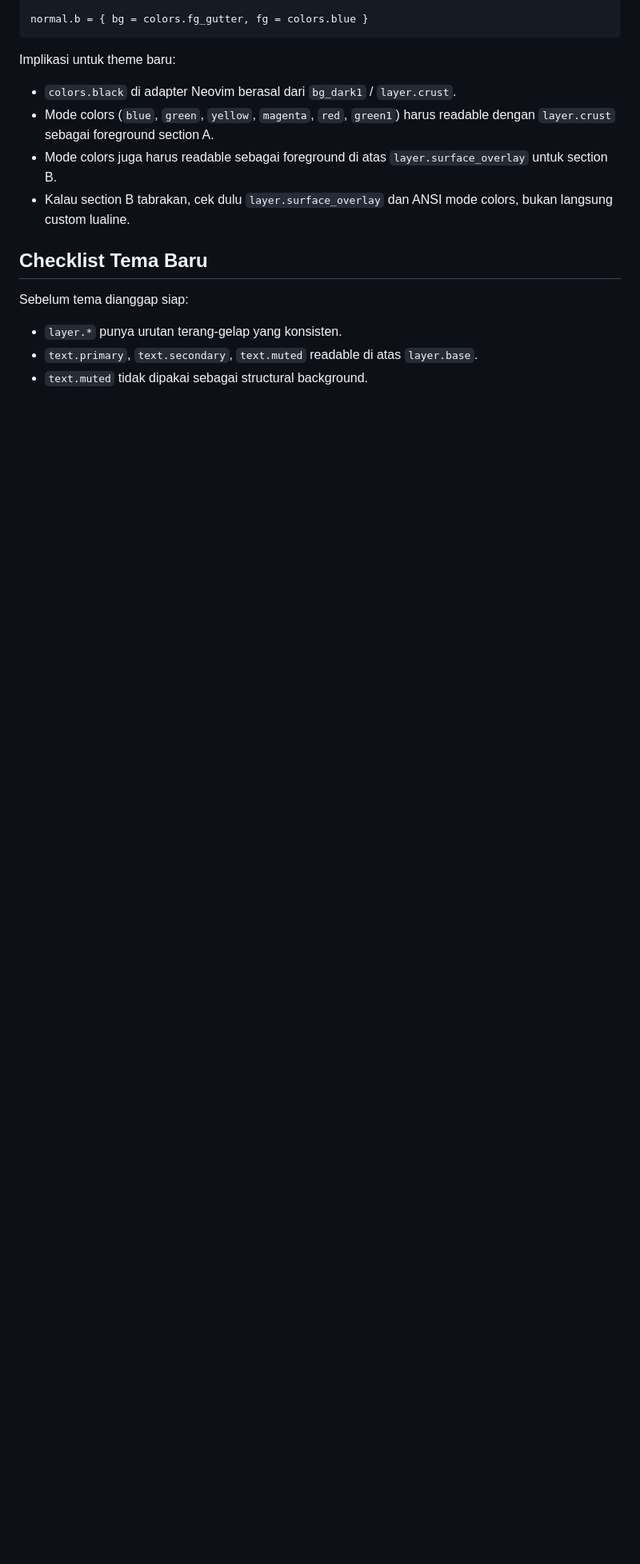
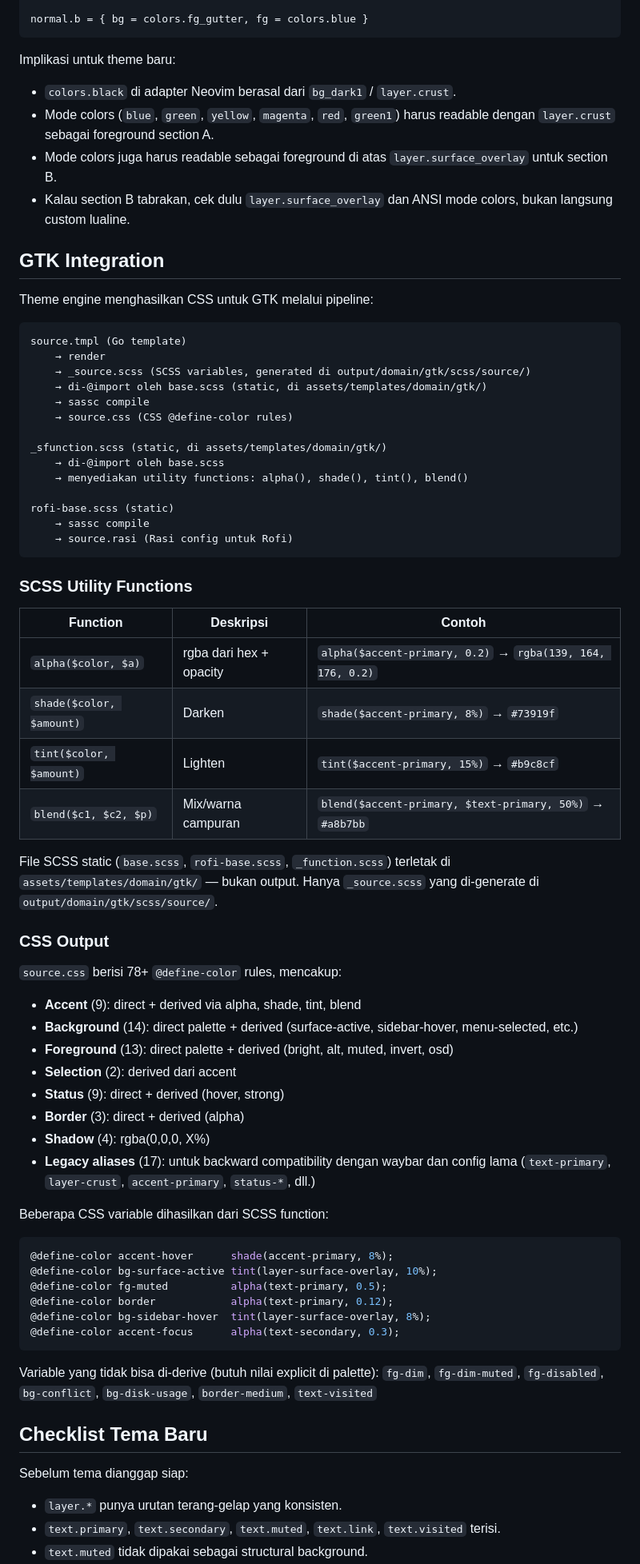
Before and after one commit to RascaL023/Hyprland-Theme-Engine, a Markdown page: RULE.md, the part around one of its changes. Shown at 80% size. Drawn GitHub-style; blank space fills up the shorter version.

Commit message:
docs(rule): update rule to follow new palette

````diff
--- a/RULE.md
+++ b/RULE.md
@@ -230,10 +259,69 @@ Implikasi untuk theme baru:
 - Mode colors juga harus readable sebagai foreground di atas `layer.surface_overlay` untuk section B.
 - Kalau section B tabrakan, cek dulu `layer.surface_overlay` dan ANSI mode colors, bukan langsung custom lualine.
 
+## GTK Integration
+
+Theme engine menghasilkan CSS untuk GTK melalui pipeline:
+
+```text
+source.tmpl (Go template)
+    → render
+    → _source.scss (SCSS variables, generated di output/domain/gtk/scss/source/)
+    → di-@import oleh base.scss (static, di assets/templates/domain/gtk/)
+    → sassc compile
+    → source.css (CSS @define-color rules)
+
+_sfunction.scss (static, di assets/templates/domain/gtk/)
+    → di-@import oleh base.scss
+    → menyediakan utility functions: alpha(), shade(), tint(), blend()
+
+rofi-base.scss (static)
+    → sassc compile
+    → source.rasi (Rasi config untuk Rofi)
+```
+
+### SCSS Utility Functions
+
+| Function | Deskripsi | Contoh |
+|---|---|---|
+| `alpha($color, $a)` | rgba dari hex + opacity | `alpha($accent-primary, 0.2)` → `rgba(139, 164, 176, 0.2)` |
+| `shade($color, $amount)` | Darken | `shade($accent-primary, 8%)` → `#73919f` |
+| `tint($color, $amount)` | Lighten | `tint($accent-primary, 15%)` → `#b9c8cf` |
+| `blend($c1, $c2, $p)` | Mix/warna campuran | `blend($accent-primary, $text-primary, 50%)` → `#a8b7bb` |
+
+File SCSS static (`base.scss`, `rofi-base.scss`, `_function.scss`) terletak di `assets/templates/domain/gtk/` — bukan output. Hanya `_source.scss` yang di-generate di `output/domain/gtk/scss/source/`.
+
+### CSS Output
+
+`source.css` berisi 78+ `@define-color` rules, mencakup:
+
+- **Accent** (9): direct + derived via alpha, shade, tint, blend
+- **Background** (14): direct palette + derived (surface-active, sidebar-hover, menu-selected, etc.)
+- **Foreground** (13): direct palette + derived (bright, alt, muted, invert, osd)
+- **Selection** (2): derived dari accent
+- **Status** (9): direct + derived (hover, strong)
+- **Border** (3): direct + derived (alpha)
+- **Shadow** (4): rgba(0,0,0, X%)
+- **Legacy aliases** (17): untuk backward compatibility dengan waybar dan config lama (`text-primary`, `layer-crust`, `accent-primary`, `status-*`, dll.)
+
+Beberapa CSS variable dihasilkan dari SCSS function:
+
+```css
+@define-color accent-hover      shade(accent-primary, 8%);
+@define-color bg-surface-active tint(layer-surface-overlay, 10%);
+@define-color fg-muted          alpha(text-primary, 0.5);
+@define-color border            alpha(text-primary, 0.12);
+@define-color bg-sidebar-hover  tint(layer-surface-overlay, 8%);
+@define-color accent-focus      alpha(text-secondary, 0.3);
+```
+
+Variable yang tidak bisa di-derive (butuh nilai explicit di palette):
+`fg-dim`, `fg-dim-muted`, `fg-disabled`, `bg-conflict`, `bg-disk-usage`, `border-medium`, `text-visited`
+
 ## Checklist Tema Baru
 
 Sebelum tema dianggap siap:
 
 - `layer.*` punya urutan terang-gelap yang konsisten.
-- `text.primary`, `text.secondary`, `text.muted` readable di atas `layer.base`.
+- `text.primary`, `text.secondary`, `text.muted`, `text.link`, `text.visited` terisi.
 - `text.muted` tidak dipakai sebagai structural background.
````
Also changed, not shown: other parts of RULE.md (+53 -9 lines).
